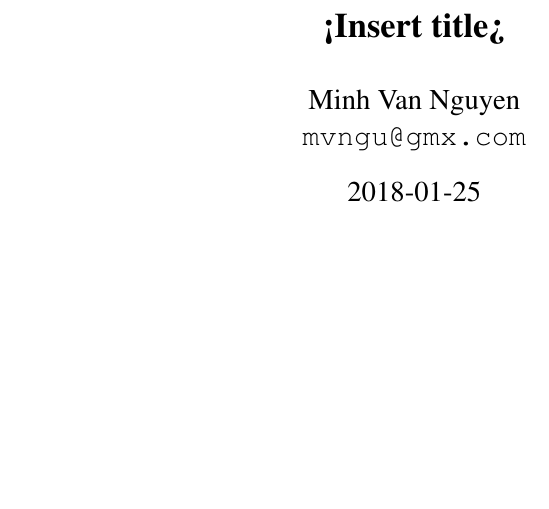
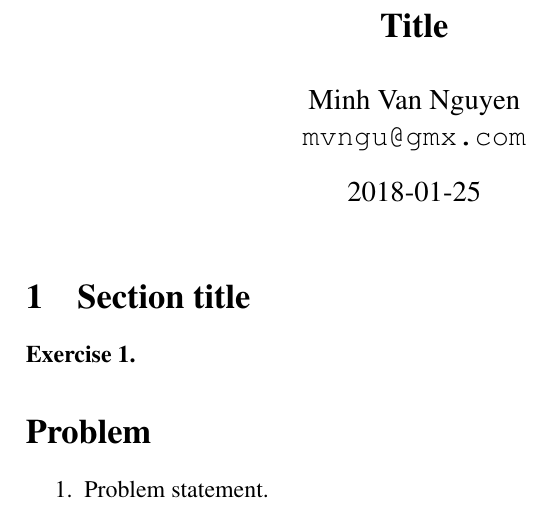
Before and after one commit to mvngu/hsnote, a LaTeX document (template.tex): part of the page, cut at the place of the change, the shorter picture padded with empty space. Compiled offline with pdfLaTeX.

Commit message:
Elaborate on the document template.

```diff
--- a/template.tex
+++ b/template.tex
@@ -5,7 +5,7 @@
 
 \begin{document}
 
-\title{\Large\bf <Insert title>}
+\title{\Large\bf Title}
 \author{%%
   Minh Van Nguyen \\
   \url{mvngu@gmx.com}
@@ -13,6 +13,32 @@
 \date{\today}
 \maketitle
 
+%%%%%%%%%%%%%%%%%%%%%%%%%%%%%%%%%%%%%%%%%%%%%%%%%%%%%%%%%%%%%%%%%%%%%%%%%%%
+
+\section{Section title}
+
+\begin{exercise}
+
+\end{exercise}
+
+\ifbool{showSolution}{
+\begin{solution}
+
+\end{solution}
+}{}
 
 
+%%%%%%%%%%%%%%%%%%%%%%%%%%%%%%%%%%%%%%%%%%%%%%%%%%%%%%%%%%%%%%%%%%%%%%%%%%%
+
+\section*{Problem}
+
+\begin{problem}
+\item Problem statement.
+\ifbool{showSolution}{
+\begin{solution}
+
+\end{solution}
+}{}
+\end{problem}
+
 \end{document}
```
